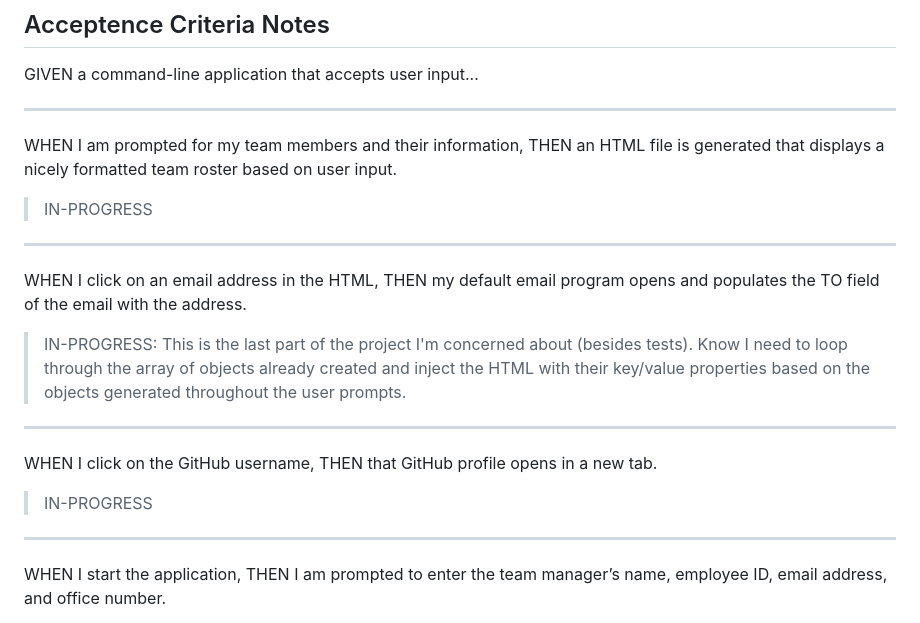
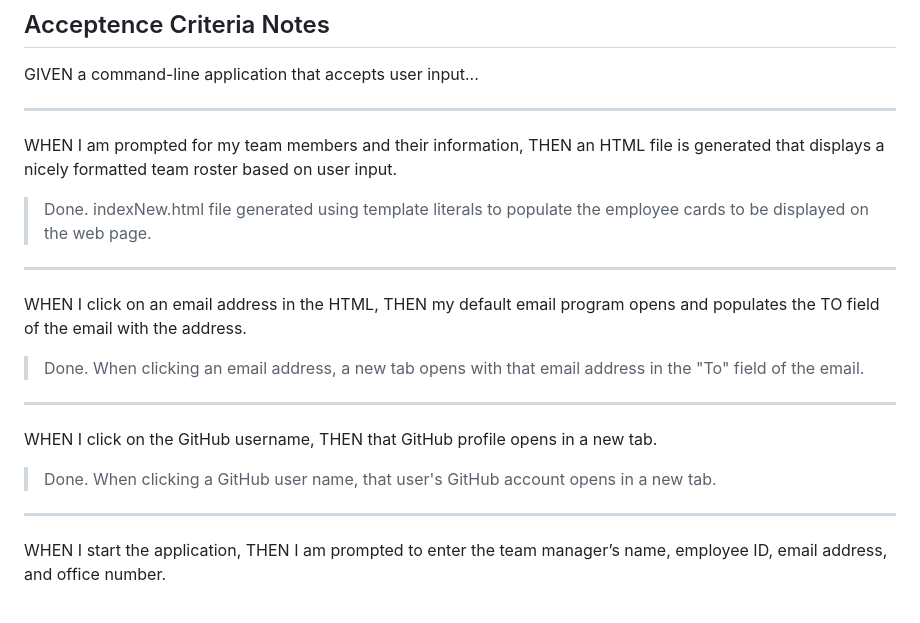
Before and after one commit to Pkrysinski/HR-mgmt-app, a Markdown page: README.md, the part around the change. Rendered like a GitHub page.

Commit message:
Updating README file with notes on what's been accomplished tonight

```diff
--- a/README.md
+++ b/README.md
@@ -36,17 +36,17 @@ GIVEN a command-line application that accepts user input...
 - - - - -
 WHEN I am prompted for my team members and their information,
 THEN an HTML file is generated that displays a nicely formatted team roster based on user input.
->IN-PROGRESS
+>Done.  indexNew.html file generated using template literals to populate the employee cards to be displayed on the web page.
 
 - - - - -
 WHEN I click on an email address in the HTML,
 THEN my default email program opens and populates the TO field of the email with the address.
->IN-PROGRESS: This is the last part of the project I'm concerned about (besides tests).  Know I need to loop through the array of objects already created and inject the HTML with their key/value properties based on the objects generated throughout the user prompts.
+>Done.  When clicking an email address, a new tab opens with that email address in the "To" field of the email.
 
 - - - - -
 WHEN I click on the GitHub username,
 THEN that GitHub profile opens in a new tab.
->IN-PROGRESS
+>Done.  When clicking a GitHub user name, that user's GitHub account opens in a new tab.
 
 - - - - -
 WHEN I start the application,
```
